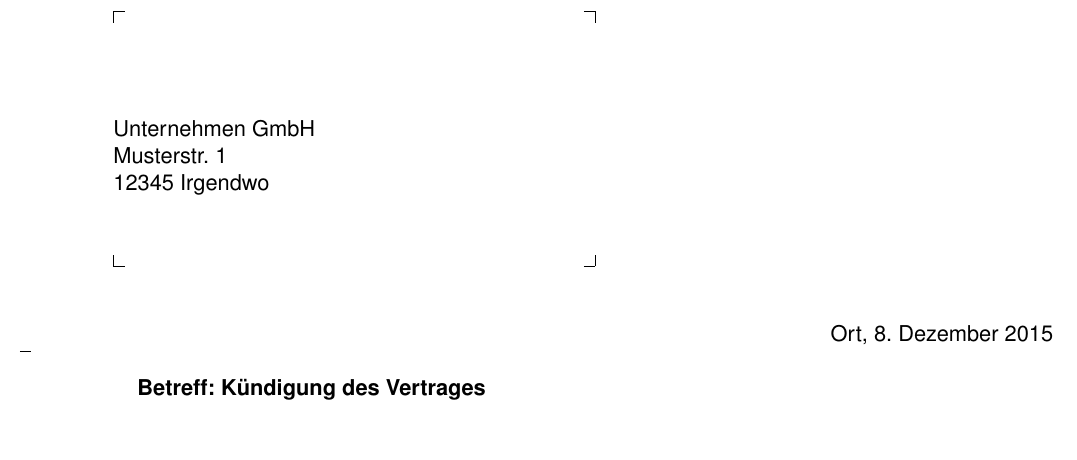
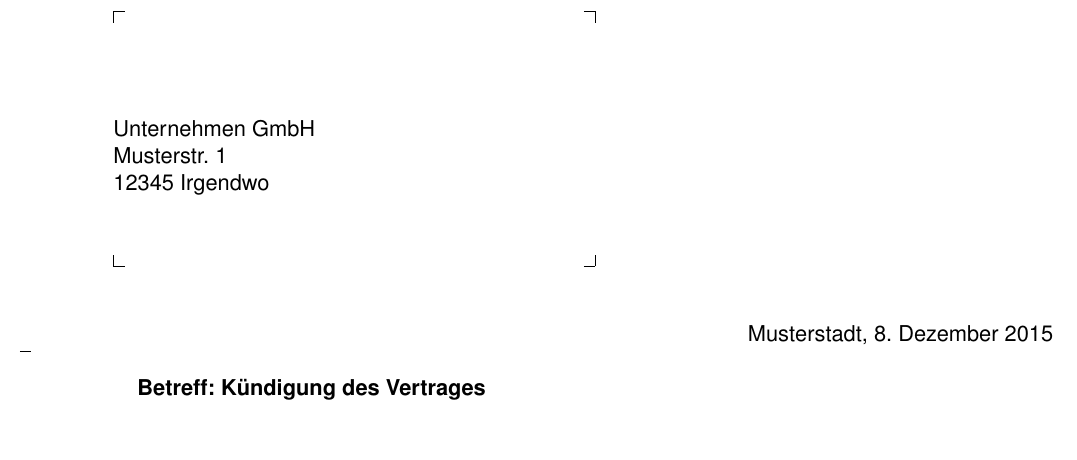
Before and after one commit to buehner/tex, a LaTeX letter (brief/brief.tex): part of the page, cut so that both start at the same text. Compiled offline with pdfLaTeX.

Commit message:
Introduce variables for recipient

```diff
--- a/brief/brief.tex
+++ b/brief/brief.tex
@@ -19,6 +19,11 @@
 % Definiere Grundschrift
 \usepackage[scaled=1.0]{helvet}
 \renewcommand*\familydefault{\sfdefault}
+
+% Betreff / Empfänger
+\newcommand{\subject}{Betreff: Kündigung des Vertrages}
+\newcommand{\location}{Musterstadt} % Ort für das Datum
+\newcommand{\recipient}{Unternehmen GmbH\\Musterstr. 1\\12345 Irgendwo}
 
 \begin{document}
 
@@ -59,16 +64,13 @@
 \setshowstyle{edges}
 
 % Betreff, Datum, Ort:
-\setkomavar{subject}{Betreff: Kündigung des Vertrages}
+\setkomavar{subject}{\subject{}}
 \setkomavar{date}{\today}
-\setkomavar{place}{Ort}
+\setkomavar{place}{\location{}}
 
-% Definiere Brief und Empfaenger 1:
-\begin{letter}{
-    Unternehmen GmbH\\
-    Musterstr. 1\\
-    12345 Irgendwo
-}
+% Definiere Brief und Empfänger:
+\begin{letter}{\recipient{}}
+
 \opening{Sehr geehrte Damen und Herren,}
 
 hiermit kündige ich meinen Vertrag mit der Kundennummer \customer{} fristgerecht zum nächstmöglichen Zeitpunkt.
```
Also changed, not shown: brief/brief.pdf.
